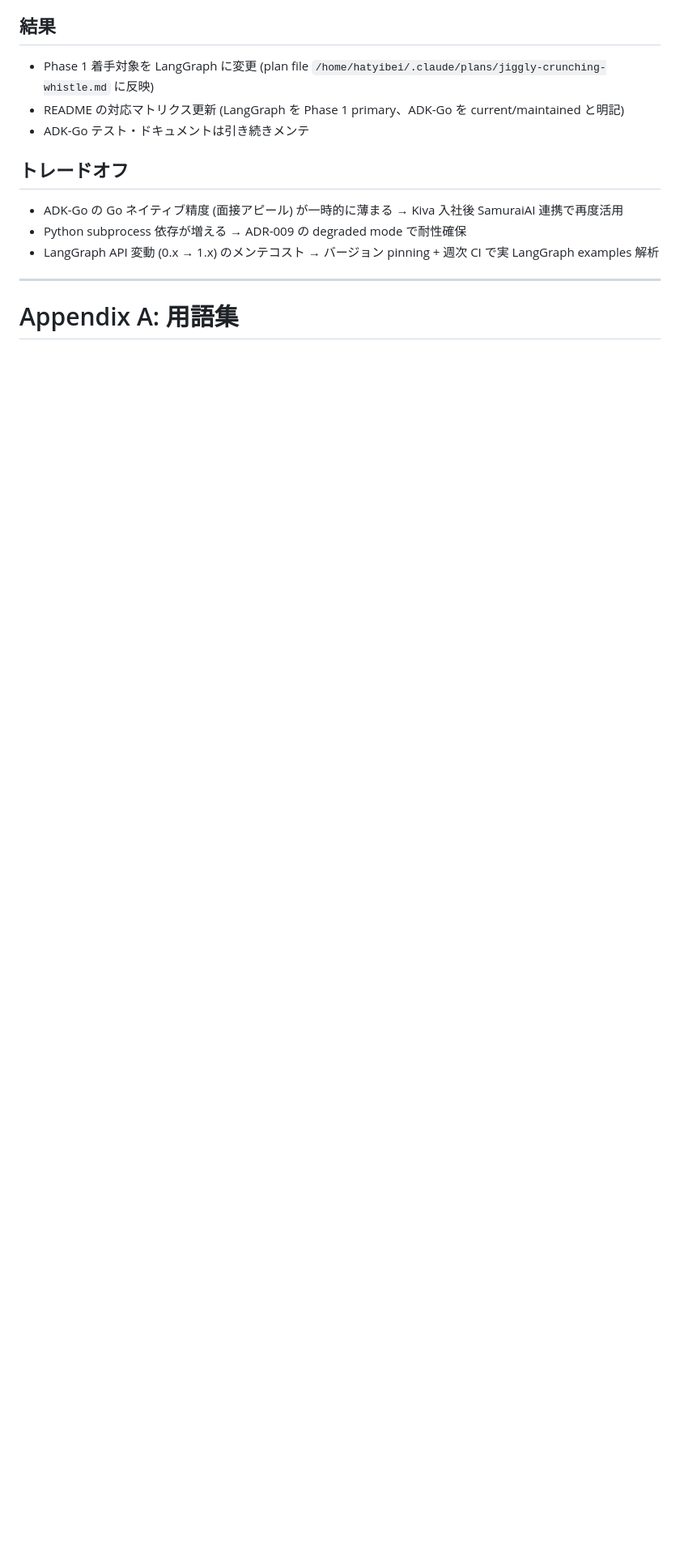
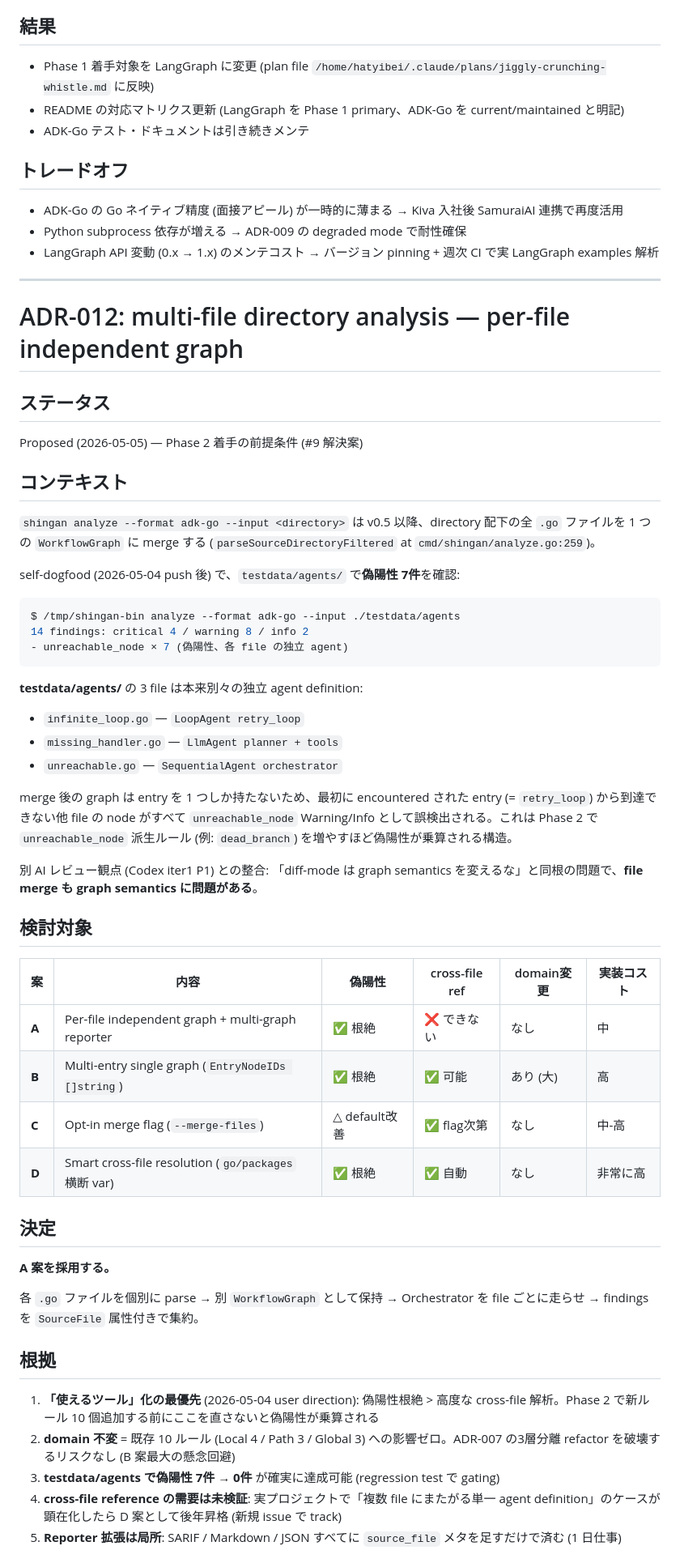
Before and after one commit to hatyibei/shingan, a Markdown page: shingan-adr.md, the part around one of its changes. Shown at 81% size. Rendered like a GitHub page; blank space fills up the shorter version.

````diff
--- a/shingan-adr.md
+++ b/shingan-adr.md
@@ -1280,5 +1281,53 @@ ADR-002 を **Superseded** にはしない。理由:
 
 ---
 
-<a id="appendix-a"></a>
-# Appendix A: 用語集
+<a id="adr-012"></a>
+# ADR-012: multi-file directory analysis — per-file independent graph
+
+## ステータス
+Proposed (2026-05-05) — Phase 2 着手の前提条件 (#9 解決案)
+
+## コンテキスト
+
+`shingan analyze --format adk-go --input <directory>` は v0.5 以降、directory 配下の全 `.go` ファイルを 1 つの `WorkflowGraph` に merge する (`parseSourceDirectoryFiltered` at `cmd/shingan/analyze.go:259`)。
+
+self-dogfood (2026-05-04 push 後) で、`testdata/agents/` で**偽陽性 7件**を確認:
+
+```bash
+$ /tmp/shingan-bin analyze --format adk-go --input ./testdata/agents
+14 findings: critical 4 / warning 8 / info 2
+- unreachable_node × 7 (偽陽性、各 file の独立 agent)
+```
+
+**testdata/agents/** の 3 file は本来別々の独立 agent definition:
+- `infinite_loop.go` — `LoopAgent retry_loop`
+- `missing_handler.go` — `LlmAgent planner + tools`
+- `unreachable.go` — `SequentialAgent orchestrator`
+
+merge 後の graph は entry を 1 つしか持たないため、最初に encountered された entry (= `retry_loop`) から到達できない他 file の node がすべて `unreachable_node` Warning/Info として誤検出される。これは Phase 2 で `unreachable_node` 派生ルール (例: `dead_branch`) を増やすほど偽陽性が乗算される構造。
+
+別 AI レビュー観点 (Codex iter1 P1) との整合: 「diff-mode は graph semantics を変えるな」と同根の問題で、**file merge も graph semantics に問題がある**。
+
+## 検討対象
+
+| 案 | 内容 | 偽陽性 | cross-file ref | domain変更 | 実装コスト |
+|---|---|---|---|---|---|
+| **A** | Per-file independent graph + multi-graph reporter | ✅ 根絶 | ❌ できない | なし | 中 |
+| **B** | Multi-entry single graph (`EntryNodeIDs []string`) | ✅ 根絶 | ✅ 可能 | あり (大) | 高 |
+| **C** | Opt-in merge flag (`--merge-files`) | △ default改善 | ✅ flag次第 | なし | 中-高 |
+| **D** | Smart cross-file resolution (`go/packages` 横断 var) | ✅ 根絶 | ✅ 自動 | なし | 非常に高 |
+
+## 決定
+
+**A 案を採用する。**
+
+各 `.go` ファイルを個別に parse → 別 `WorkflowGraph` として保持 → Orchestrator を file ごとに走らせ → findings を `SourceFile` 属性付きで集約。
+
+## 根拠
+
+1. **「使えるツール」化の最優先** (2026-05-04 user direction): 偽陽性根絶 > 高度な cross-file 解析。Phase 2 で新ルール 10 個追加する前にここを直さないと偽陽性が乗算される
+2. **domain 不変** = 既存 10 ルール (Local 4 / Path 3 / Global 3) への影響ゼロ。ADR-007 の3層分離 refactor を破壊するリスクなし (B 案最大の懸念回避)
+3. **testdata/agents で偽陽性 7件 → 0件** が確実に達成可能 (regression test で gating)
+4. **cross-file reference の需要は未検証**: 実プロジェクトで「複数 file にまたがる単一 agent definition」のケースが顕在化したら D 案として後年昇格 (新規 issue で track)
+5. **Reporter 拡張は局所**: SARIF / Markdown / JSON すべてに `source_file` メタを足すだけで済む (1 日仕事)
+
````
Also changed, not shown: other parts of shingan-adr.md (+36 -3 lines).
